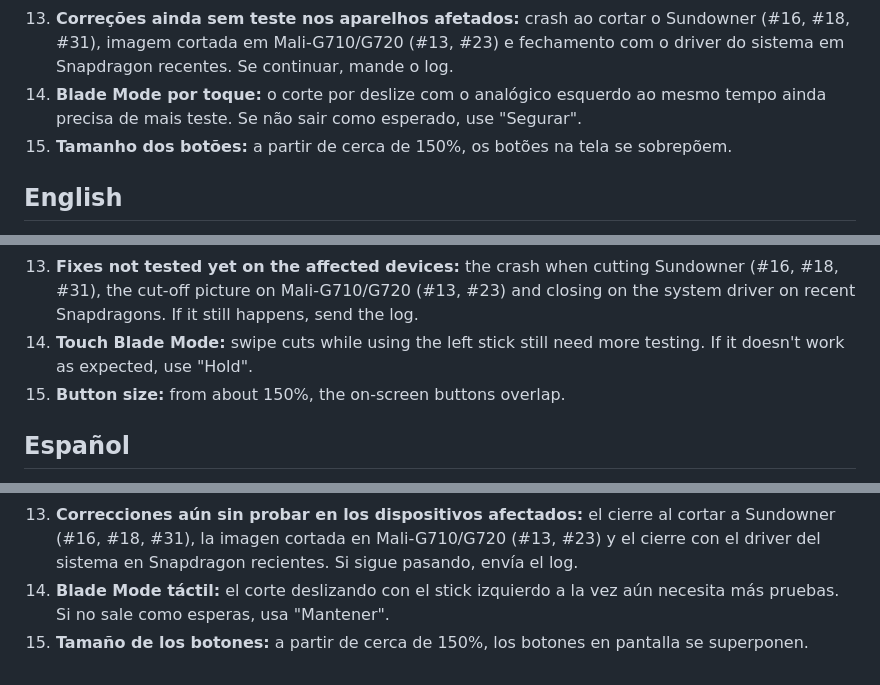
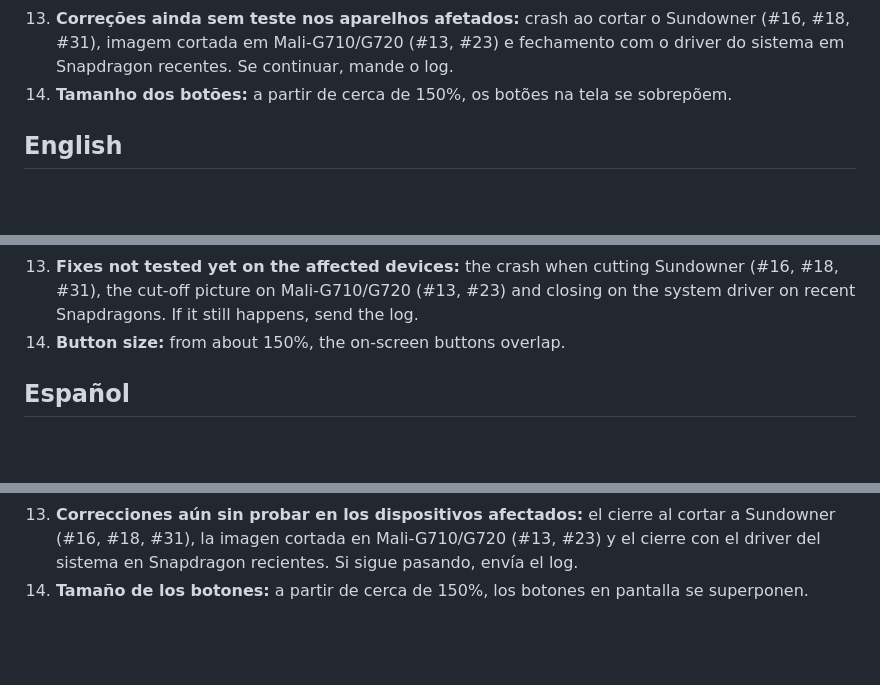
Before and after one commit to dfdx047/Zandatsu, a Markdown page: docs/KNOWN_ISSUES.md, 3 parts joined by grey strips. GitHub-like rendering; blank space fills up the shorter version.

```diff
--- a/docs/KNOWN_ISSUES.md
+++ b/docs/KNOWN_ISSUES.md
@@ -38,9 +38,7 @@ Zandatsu v1.2.
     Emulado; escolher o nativo à mão continua possível. Causa não encontrada.
 13. **Correções ainda sem teste nos aparelhos afetados:** crash ao cortar o Sundowner (#16, #18, #31), imagem cortada em Mali-G710/G720 (#13,
     #23) e fechamento com o driver do sistema em Snapdragon recentes. Se continuar, mande o log.
-14. **Blade Mode por toque:** o corte por deslize com o analógico esquerdo ao mesmo tempo ainda precisa de mais teste. Se não sair como
-    esperado, use "Segurar".
-15. **Tamanho dos botões:** a partir de cerca de 150%, os botões na tela se sobrepõem.
+14. **Tamanho dos botões:** a partir de cerca de 150%, os botões na tela se sobrepõem.
 
 ## English
 
@@ -78,8 +76,7 @@ Zandatsu v1.2.
     can still choose Native by hand. Cause not found.
 13. **Fixes not tested yet on the affected devices:** the crash when cutting Sundowner (#16, #18, #31), the cut-off picture on Mali-G710/G720
     (#13, #23) and closing on the system driver on recent Snapdragons. If it still happens, send the log.
-14. **Touch Blade Mode:** swipe cuts while using the left stick still need more testing. If it doesn't work as expected, use "Hold".
-15. **Button size:** from about 150%, the on-screen buttons overlap.
+14. **Button size:** from about 150%, the on-screen buttons overlap.
 
 ## Español
 
@@ -119,5 +116,4 @@ Zandatsu v1.2.
     Emulado; aún puedes elegir el nativo a mano. Causa no encontrada.
 13. **Correcciones aún sin probar en los dispositivos afectados:** el cierre al cortar a Sundowner (#16, #18, #31), la imagen cortada en
     Mali-G710/G720 (#13, #23) y el cierre con el driver del sistema en Snapdragon recientes. Si sigue pasando, envía el log.
-14. **Blade Mode táctil:** el corte deslizando con el stick izquierdo a la vez aún necesita más pruebas. Si no sale como esperas, usa "Mantener".
-15. **Tamaño de los botones:** a partir de cerca de 150%, los botones en pantalla se superponen.
+14. **Tamaño de los botones:** a partir de cerca de 150%, los botones en pantalla se superponen.
```
Also changed, not shown: README.md (+2 -0 lines), docs/CHANGELOG.md (+5 -3 lines), docs/assets/v1.2/blade-toque.jpg, docs/assets/v1.2/controles-opcoes.jpg (added), 3 other files.
